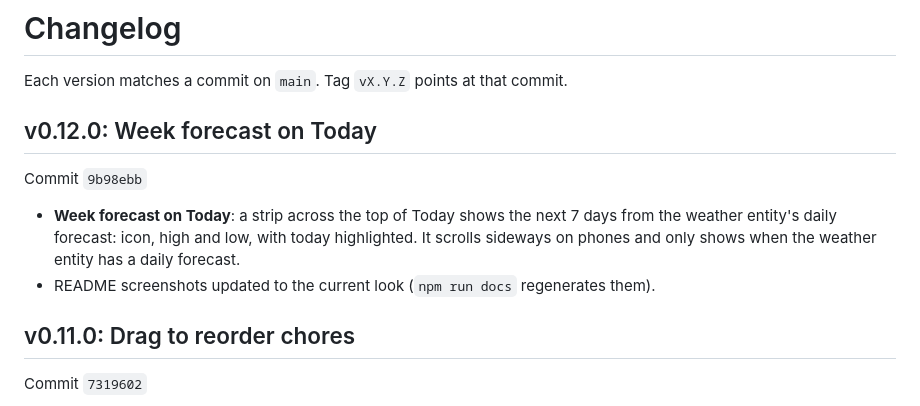
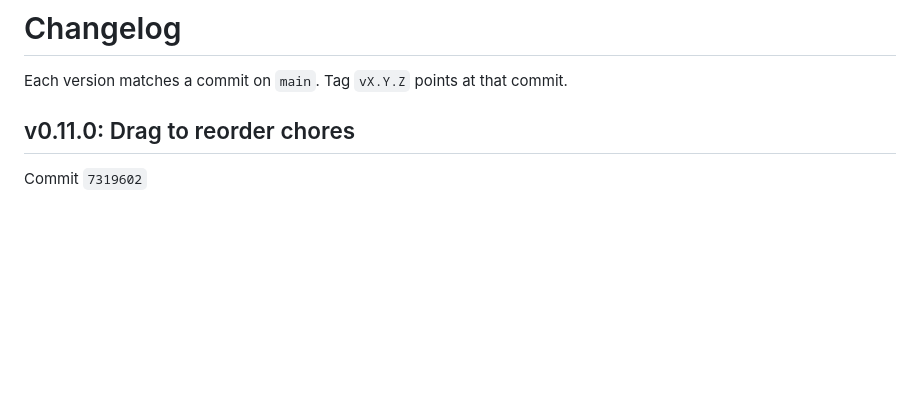
Before and after one commit to muddro1/skyfam-card, a Markdown page: CHANGELOG.md, the part around the change. Rendered like a GitHub page; blank space fills up the shorter version.

```diff
--- a/CHANGELOG.md
+++ b/CHANGELOG.md
@@ -1,12 +1,6 @@
 # Changelog
 
 Each version matches a commit on `main`. Tag `vX.Y.Z` points at that commit.
-
-## v0.12.0: Week forecast on Today
-Commit `9b98ebb`
-
-- **Week forecast on Today**: a strip across the top of Today shows the next 7 days from the weather entity's daily forecast: icon, high and low, with today highlighted. It scrolls sideways on phones and only shows when the weather entity has a daily forecast.
-- README screenshots updated to the current look (`npm run docs` regenerates them).
 
 ## v0.11.0: Drag to reorder chores
 Commit `7319602`
```
Also changed, not shown: README.md (+1 -1 lines), docs/dark.png, docs/phone.png, docs/today.png, 1 other file.
